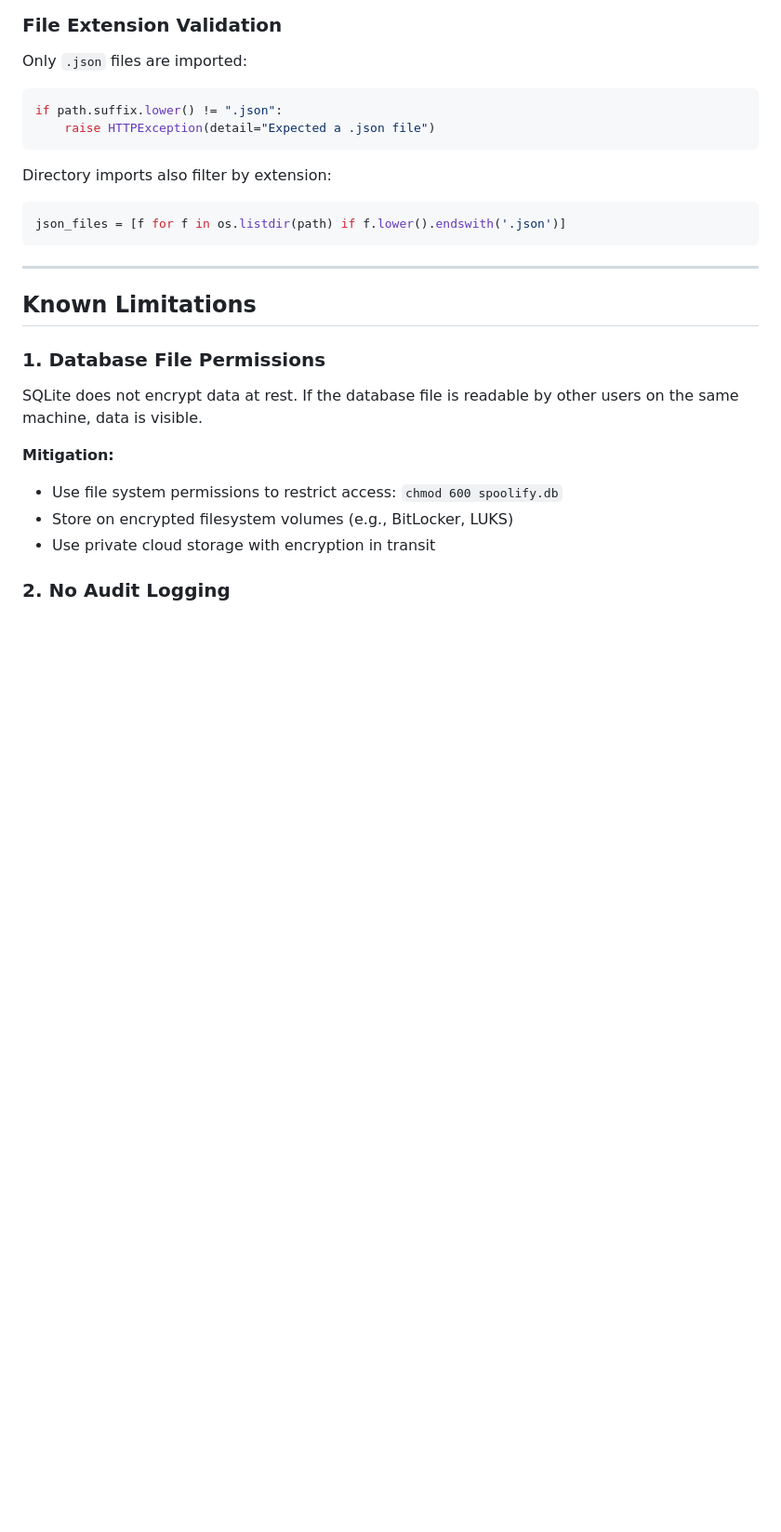
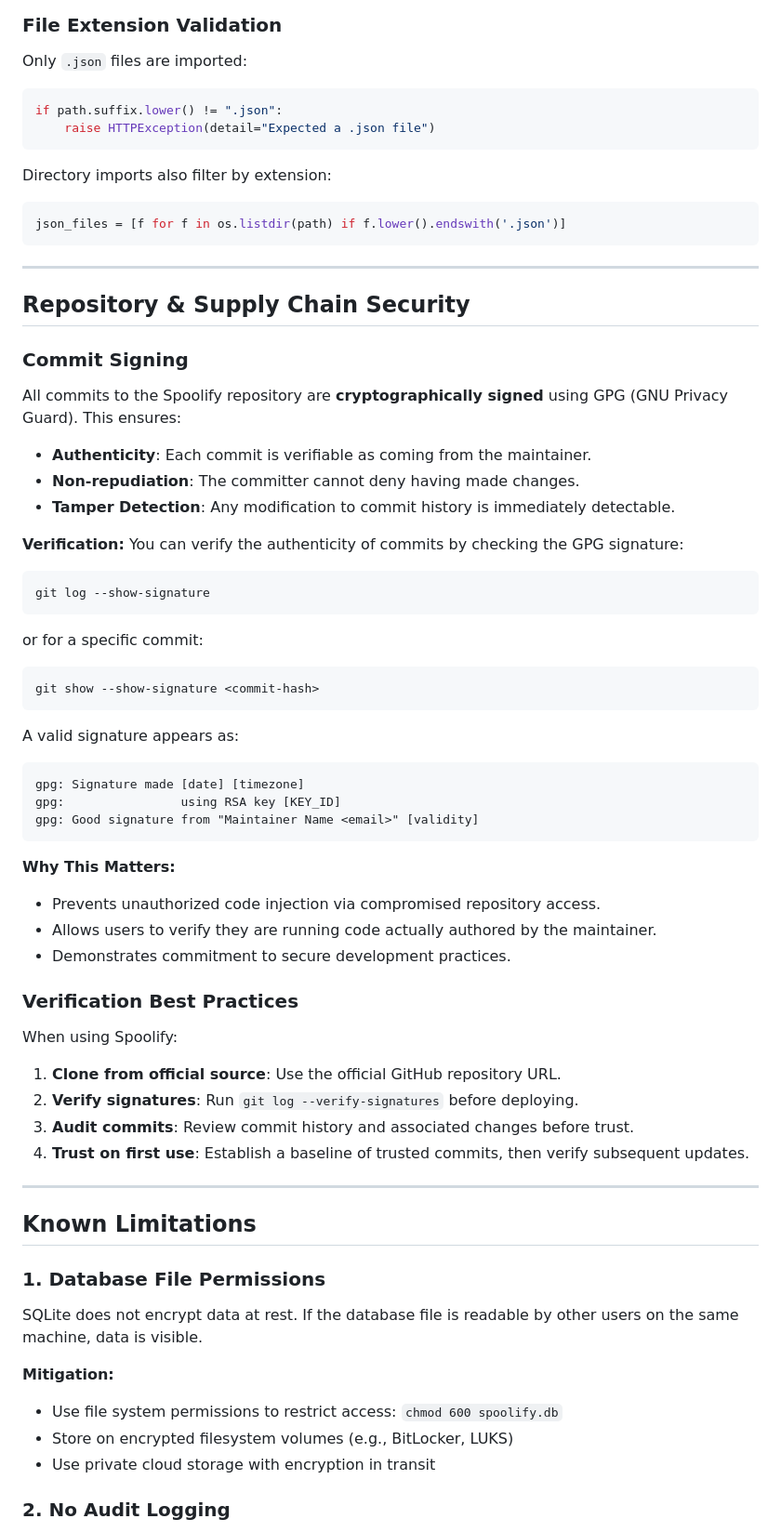
Before and after one commit to reidanb/spoolify, a Markdown page: docs/SECURITY.md, the part around one of its changes. Shown at 93% size. Rendered like a GitHub page; blank space fills up the shorter version.

Commit message:
feat: add repository and supply chain security section with commit signing details

````diff
--- a/docs/SECURITY.md
+++ b/docs/SECURITY.md
@@ -403,6 +404,52 @@ json_files = [f for f in os.listdir(path) if f.lower().endswith('.json')]
 
 ---
 
+## Repository & Supply Chain Security
+
+### Commit Signing
+
+All commits to the Spoolify repository are **cryptographically signed** using GPG (GNU Privacy Guard). This ensures:
+
+- **Authenticity**: Each commit is verifiable as coming from the maintainer.
+- **Non-repudiation**: The committer cannot deny having made changes.
+- **Tamper Detection**: Any modification to commit history is immediately detectable.
+
+**Verification:**
+You can verify the authenticity of commits by checking the GPG signature:
+
+```bash
+git log --show-signature
+```
+
+or for a specific commit:
+
+```bash
+git show --show-signature <commit-hash>
+```
+
+A valid signature appears as:
+```
+gpg: Signature made [date] [timezone]
+gpg:                using RSA key [KEY_ID]
+gpg: Good signature from "Maintainer Name <email>" [validity]
+```
+
+**Why This Matters:**
+- Prevents unauthorized code injection via compromised repository access.
+- Allows users to verify they are running code actually authored by the maintainer.
+- Demonstrates commitment to secure development practices.
+
+### Verification Best Practices
+
+When using Spoolify:
+
+1. **Clone from official source**: Use the official GitHub repository URL.
+2. **Verify signatures**: Run `git log --verify-signatures` before deploying.
+3. **Audit commits**: Review commit history and associated changes before trust.
+4. **Trust on first use**: Establish a baseline of trusted commits, then verify subsequent updates.
+
+---
+
 ## Known Limitations
 
 ### 1. Database File Permissions
````
Also changed, not shown: other parts of docs/SECURITY.md (+2 -1 lines).
